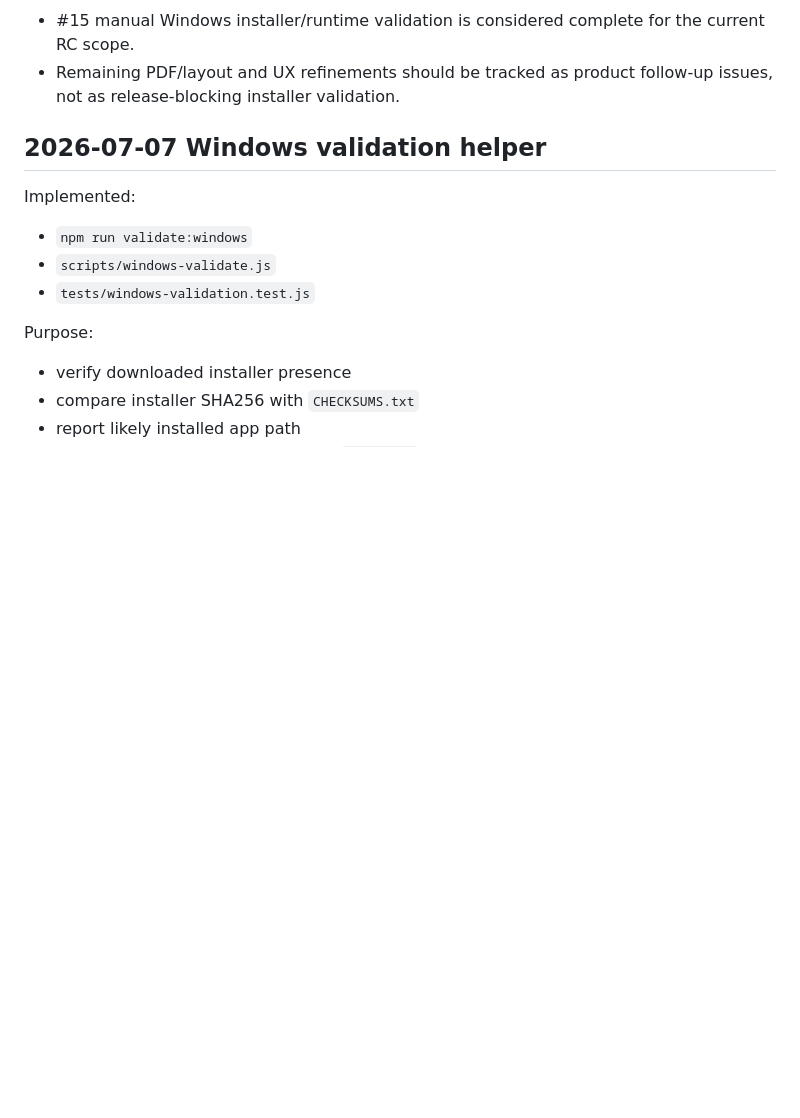
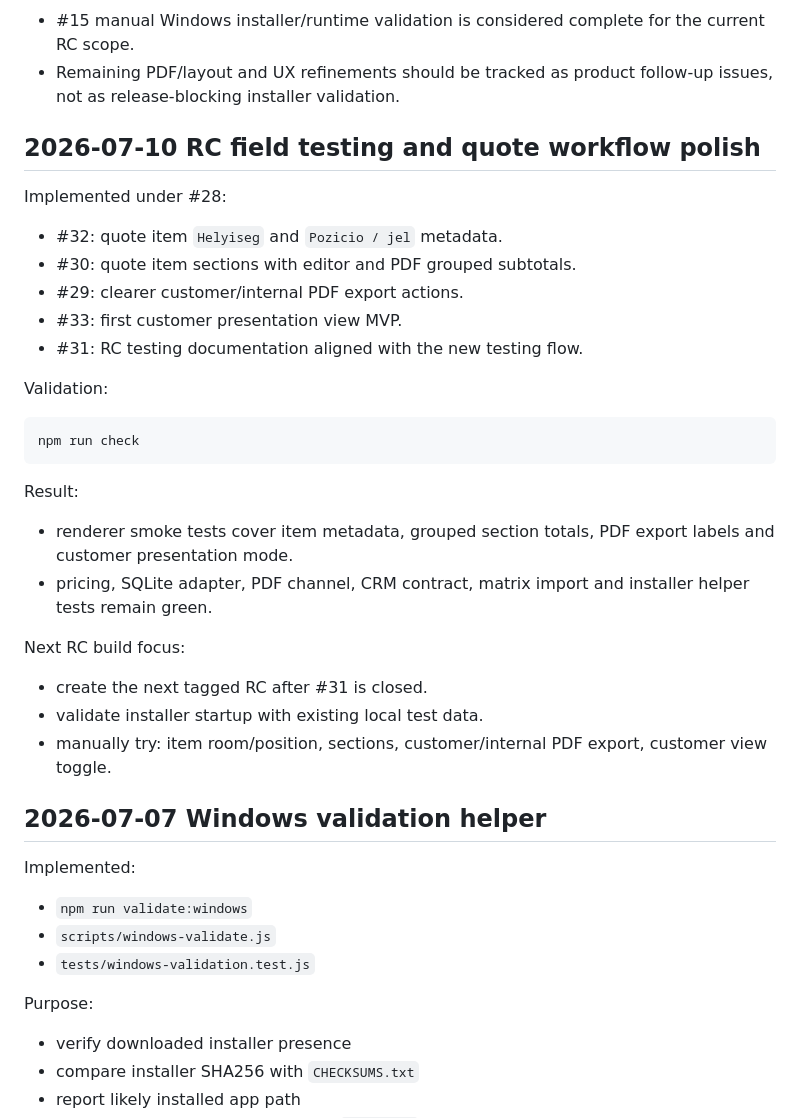
Before and after one commit to mihape/Arajanlatkeszito, a Markdown page: docs/QA.md, the part around the change. Drawn GitHub-style; blank space fills up the shorter version.

````diff
--- a/docs/QA.md
+++ b/docs/QA.md
@@ -305,6 +305,33 @@ Result:
 
 - #15 manual Windows installer/runtime validation is considered complete for the current RC scope.
 - Remaining PDF/layout and UX refinements should be tracked as product follow-up issues, not as release-blocking installer validation.
+
+## 2026-07-10 RC field testing and quote workflow polish
+
+Implemented under #28:
+
+- #32: quote item `Helyiseg` and `Pozicio / jel` metadata.
+- #30: quote item sections with editor and PDF grouped subtotals.
+- #29: clearer customer/internal PDF export actions.
+- #33: first customer presentation view MVP.
+- #31: RC testing documentation aligned with the new testing flow.
+
+Validation:
+
+```bash
+npm run check
+```
+
+Result:
+
+- renderer smoke tests cover item metadata, grouped section totals, PDF export labels and customer presentation mode.
+- pricing, SQLite adapter, PDF channel, CRM contract, matrix import and installer helper tests remain green.
+
+Next RC build focus:
+
+- create the next tagged RC after #31 is closed.
+- validate installer startup with existing local test data.
+- manually try: item room/position, sections, customer/internal PDF export, customer view toggle.
 
 ## 2026-07-07 Windows validation helper
 
````
Also changed, not shown: docs/TESTING-RC.md (+25 -8 lines).
